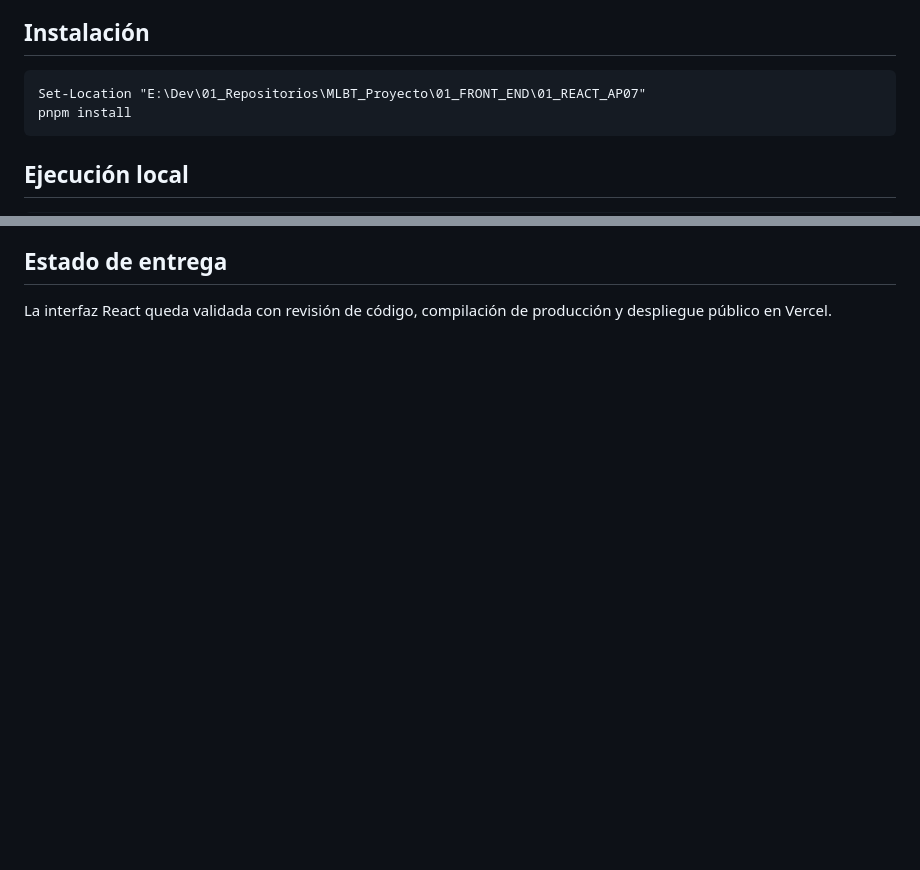
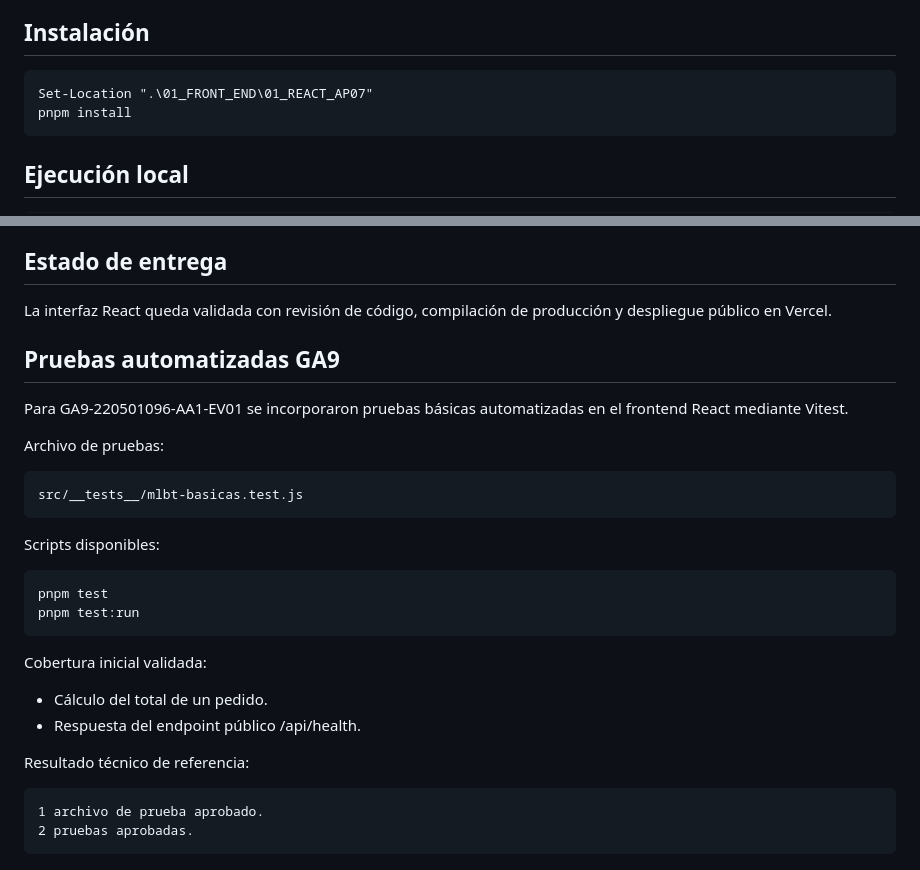
Before and after one commit to borikano/MLBT_Proyecto, a Markdown page: 01_FRONT_END/01_REACT_AP07/README.md, 2 parts joined by grey strips. Drawn GitHub-style; blank space fills up the shorter version.

```diff
--- a/01_FRONT_END/01_REACT_AP07/README.md
+++ b/01_FRONT_END/01_REACT_AP07/README.md
@@ -32,7 +32,7 @@ La variable VITE_API_URL permite definir la URL de la API en despliegue.
 
 ## Instalación
 
-    Set-Location "E:\Dev\01_Repositorios\MLBT_Proyecto\01_FRONT_END\01_REACT_AP07"
+    Set-Location ".\01_FRONT_END\01_REACT_AP07"
     pnpm install
 
 ## Ejecución local
@@ -133,3 +133,28 @@ Permite registrar ventas, validar existencias, seleccionar cliente, tipo de vent
 ## Estado de entrega
 
 La interfaz React queda validada con revisión de código, compilación de producción y despliegue público en Vercel.
+
+<!-- GA9_PRUEBAS_FRONTEND_INICIO -->
+## Pruebas automatizadas GA9
+
+Para GA9-220501096-AA1-EV01 se incorporaron pruebas básicas automatizadas en el frontend React mediante Vitest.
+
+Archivo de pruebas:
+
+    src/__tests__/mlbt-basicas.test.js
+
+Scripts disponibles:
+
+    pnpm test
+    pnpm test:run
+
+Cobertura inicial validada:
+
+- Cálculo del total de un pedido.
+- Respuesta del endpoint público /api/health.
+
+Resultado técnico de referencia:
+
+    1 archivo de prueba aprobado.
+    2 pruebas aprobadas.
+<!-- GA9_PRUEBAS_FRONTEND_FIN -->
```
Also changed, not shown: README.md (+19 -1 lines).
